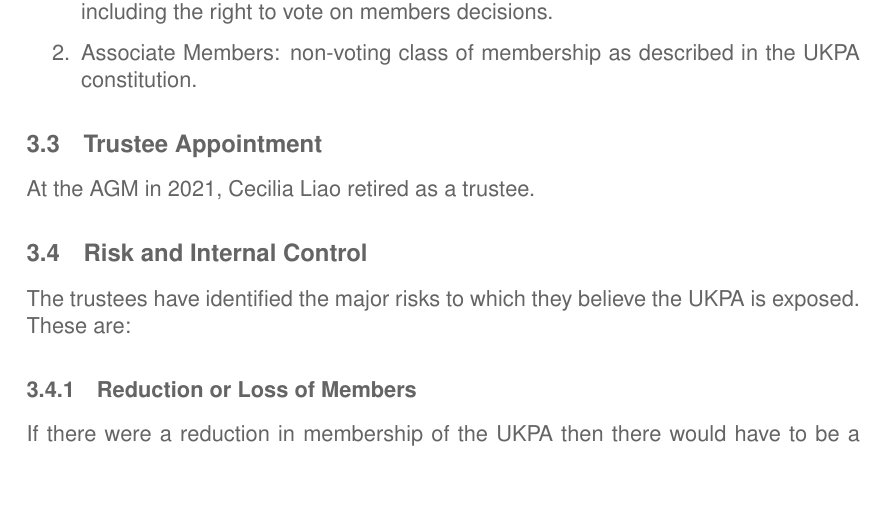
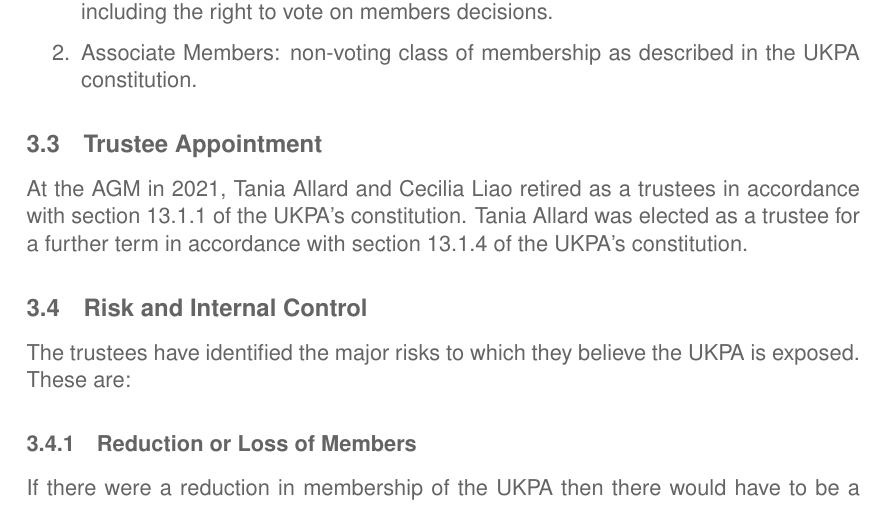
Before and after one commit to UKPythonAssociation/trustees-annual-report, a LaTeX document (source/2022.tex): part of page 2 of 3, cut so that both start at the same text, the shorter picture padded with empty space. Compiled offline with pdfLaTeX.

Commit message:
Correct Trustee Selection section

```diff
--- a/source/2022.tex
+++ b/source/2022.tex
@@ -51,7 +51,8 @@
 		\end{enumerate}
 
         \subsection{Trustee Appointment}
-		At the AGM in 2021, Cecilia Liao retired as a trustee.
+		At the AGM in 2021, Tania Allard and Cecilia Liao retired as a trustees in accordance with section 13.1.1 of the UKPA's constitution.
+		Tania Allard was elected as a trustee for a further term in accordance with section 13.1.4 of the UKPA's constitution.
 
 	    \subsection{Risk and Internal Control}
         The trustees have identified the major risks to which they believe the UKPA is exposed. These are:
```
